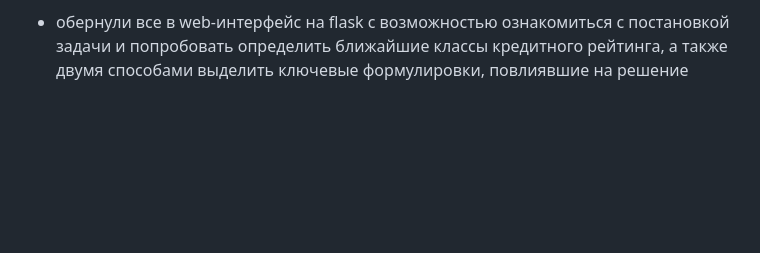
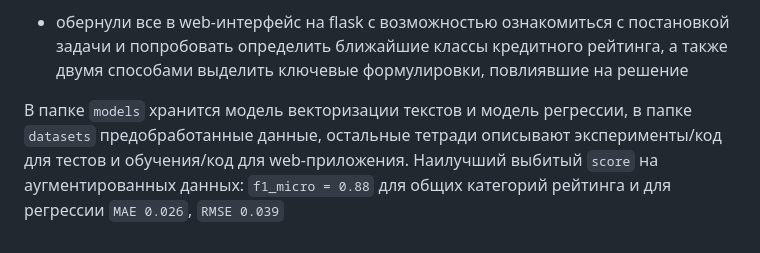
Before and after one commit to ssenichev/hacks-ai-BBBB, a Markdown page: README.md, the part around the change. GitHub-like rendering; blank space fills up the shorter version.

```diff
--- a/README.md
+++ b/README.md
@@ -56,3 +56,6 @@ ___
   <p> </p>
 
 - обернули все в web-интерфейс на flask с возможностью ознакомиться с постановкой задачи и попробовать определить ближайшие классы кредитного рейтинга, а также двумя способами выделить ключевые формулировки, повлиявшие на решение
+
+
+В папке `models` хранится модель векторизации текстов и модель регрессии, в папке `datasets` предобработанные данные, остальные тетради описывают эксперименты/код для тестов и обучения/код для web-приложения. Наилучший выбитый `score` на аугментированных данных: `f1_micro = 0.88` для общих категорий рейтинга и для регрессии `MAE 0.026`, `RMSE 0.039`
```
